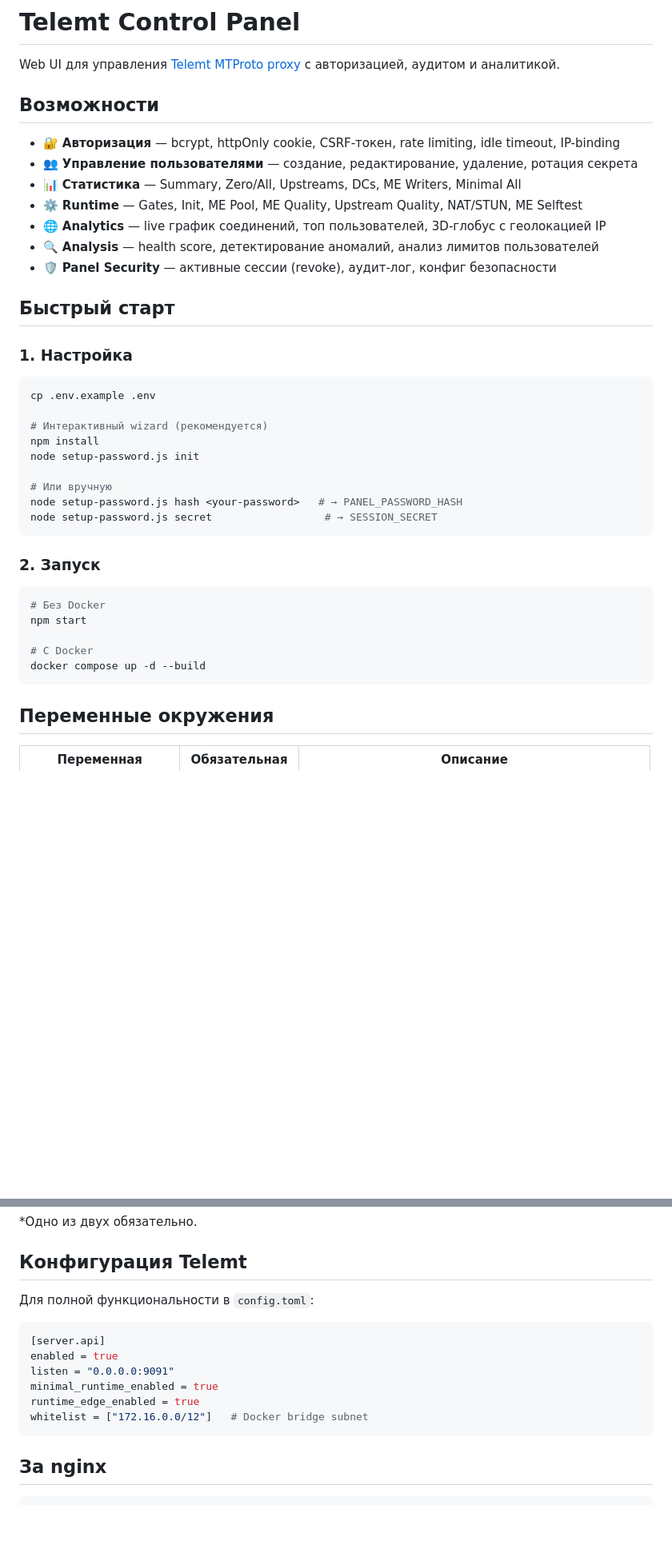
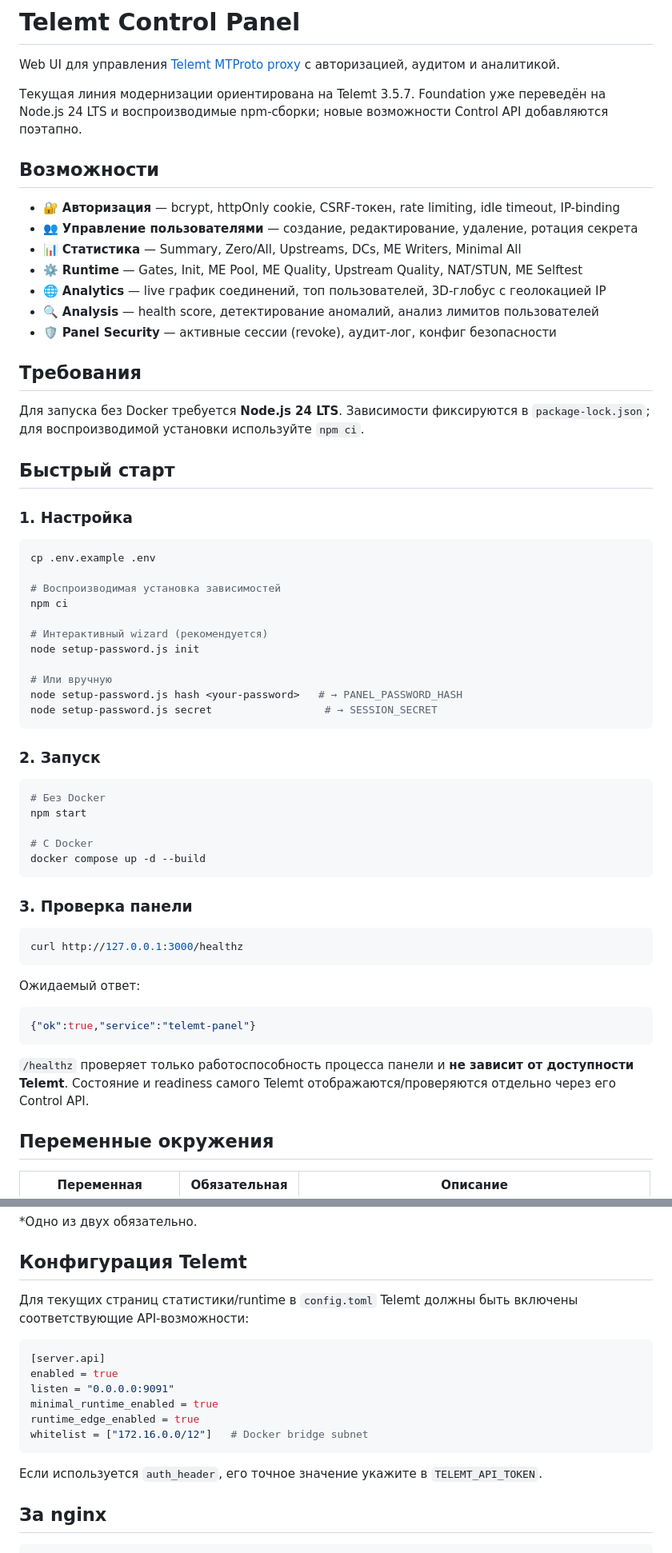
Before and after one commit to BekoSa/Telemt-Panel, a Markdown page: README.md, 2 parts joined by grey strips. Shown at 80% size. GitHub-like rendering; blank space fills up the shorter version.

Commit message:
docs: update foundation deployment guidance

````diff
--- a/README.md
+++ b/README.md
@@ -1,6 +1,8 @@
 # Telemt Control Panel
 
 Web UI для управления [Telemt MTProto proxy](https://github.com/telemt/telemt) с авторизацией, аудитом и аналитикой.
+
+Текущая линия модернизации ориентирована на Telemt 3.5.7. Foundation уже переведён на Node.js 24 LTS и воспроизводимые npm-сборки; новые возможности Control API добавляются поэтапно.
 
 ## Возможности
 
@@ -12,6 +14,10 @@ Web UI для управления [Telemt MTProto proxy](https://github.com/tel
 - 🔍 **Analysis** — health score, детектирование аномалий, анализ лимитов пользователей
 - 🛡️ **Panel Security** — активные сессии (revoke), аудит-лог, конфиг безопасности
 
+## Требования
+
+Для запуска без Docker требуется **Node.js 24 LTS**. Зависимости фиксируются в `package-lock.json`; для воспроизводимой установки используйте `npm ci`.
+
 ## Быстрый старт
 
 ### 1. Настройка
@@ -19,8 +25,10 @@ Web UI для управления [Telemt MTProto proxy](https://github.com/tel
 ```bash
 cp .env.example .env
 
+# Воспроизводимая установка зависимостей
+npm ci
+
 # Интерактивный wizard (рекомендуется)
-npm install
 node setup-password.js init
 
 # Или вручную
@@ -37,6 +45,20 @@ npm start
 # С Docker
 docker compose up -d --build
 ```
+
+### 3. Проверка панели
+
+```bash
+curl http://127.0.0.1:3000/healthz
+```
+
+Ожидаемый ответ:
+
+```json
+{"ok":true,"service":"telemt-panel"}
+```
+
+`/healthz` проверяет только работоспособность процесса панели и **не зависит от доступности Telemt**. Состояние и readiness самого Telemt отображаются/проверяются отдельно через его Control API.
 
 ## Переменные окружения
 
@@ -60,7 +82,7 @@ docker compose up -d --build
 
 ## Конфигурация Telemt
 
-Для полной функциональности в `config.toml`:
+Для текущих страниц статистики/runtime в `config.toml` Telemt должны быть включены соответствующие API-возможности:
 
 ```toml
 [server.api]
@@ -70,6 +92,8 @@ minimal_runtime_enabled = true
 runtime_edge_enabled = true
 whitelist = ["172.16.0.0/12"]   # Docker bridge subnet
 ```
+
+Если используется `auth_header`, его точное значение укажите в `TELEMT_API_TOKEN`.
 
 ## За nginx
 
````
Also changed, not shown: other parts of README.md (+8 -3 lines).
